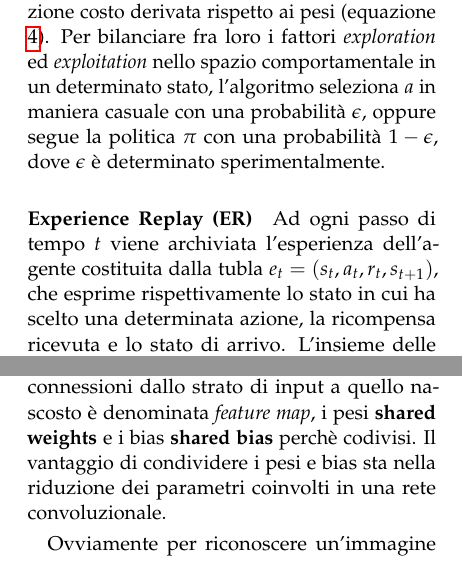
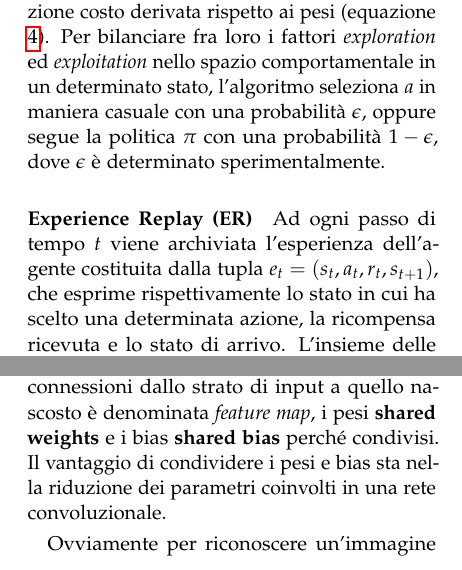
Before and after one commit to maximgx/reinforcement-learning-atari, a LaTeX paper (relazione/dqn-experience-replay.tex): two parts of the columns of pages 4 and 5 of 9, joined at a grey line, cut so that both start at the same text. Compiled offline with pdfLaTeX.

Commit message:
SpellCheck

```diff
--- a/relazione/dqn-experience-replay.tex
+++ b/relazione/dqn-experience-replay.tex
@@ -183,7 +183,7 @@
 		\end{figure*}
 		Per bilanciare fra loro i fattori \textit{exploration} ed \textit{exploitation} nello spazio comportamentale in un determinato stato, l'algoritmo seleziona $a$ in maniera casuale con una probabilità $\epsilon$, oppure segue la politica $\pi$ con una probabilità $1 - \epsilon$, dove $\epsilon$ è determinato sperimentalmente.
 
-		\paragraph*{Experience Replay (ER)} Ad ogni passo di tempo $t$ viene archiviata l'esperienza dell'agente costituita dalla tubla $e_t = (s_t, a_t, r_t, s_{t + 1})$, che esprime rispettivamente lo stato in cui ha scelto una determinata azione, la ricompensa ricevuta e lo stato di arrivo. L'insieme delle esperienze è $D$, ed esso accumula esperienze di molteplici episodi fino a un determinato numero $N$ (l'esperimento originario ne accumula un milione). Ogni volta che un \textit{minibatch} fornisce una nuova quantità di esperienze, ne vengono raccolte altrettante nell'insieme $D$ e vengono aggiornate con quelle nuove. In breve, seguono alcuni vantaggi nell'utilizzo dell'ER:
+		\paragraph*{Experience Replay (ER)} Ad ogni passo di tempo $t$ viene archiviata l'esperienza dell'agente costituita dalla tupla $e_t = (s_t, a_t, r_t, s_{t + 1})$, che esprime rispettivamente lo stato in cui ha scelto una determinata azione, la ricompensa ricevuta e lo stato di arrivo. L'insieme delle esperienze è $D$, ed esso accumula esperienze di molteplici episodi fino a un determinato numero $N$ (l'esperimento originario ne accumula un milione). Ogni volta che un \textit{minibatch} fornisce una nuova quantità di esperienze, ne vengono raccolte altrettante nell'insieme $D$ e vengono aggiornate con quelle nuove. In breve, seguono alcuni vantaggi nell'utilizzo dell'ER:
 		\begin{itemize}
 			\item ogni esperienza può essere usata in molteplici aggiornamenti dei pesi della Q\texttwelveudash Network;
 			\item rendere casuale il campionamento di esperienze da aggiornare rompe la correlazione fra eventi consecutivi.
@@ -213,7 +213,7 @@ Questa è la principale caratteristica che contraddistingue una CNN da una norma
 Questa tipologia usa principalmente tre idee di base: \textit{local receptive fields}, \textit{shared weights and biases} e \textit{pooling}.
 Consideriamo che i pixel dello strato di input siano connessi con quelli dello strato hidden, ma non tutti, bensì solo alcuni di questi. Ogni neurone del primo strato nascosto è connesso ad una regione (ad esempio 5x5) dello strato di input, questa regione dell'immagine dello strato di input è chiamata \textbf{local receptive field} (figura \ref{fig:hlayer}). Ogni connessione apprende un peso e il neurone a cui è associata la connessione apprende un bias totale. In sostanza ogni singolo neurone esegue la convoluzione e la rete è addestrata ad apprendere i pesi e il valore del bias per minimizzare la funzione di costo. Quindi vengono connesse tutte le regioni dello strato di input ai singoli neuroni nel primo strato nascosto, effettuando di volta in volta uno shift. Così facendo se in input avessimo un'immagine 28x28 e le regioni 5x5 otterremo 24x24 neuroni nello strato nascosto.
 
-Dato che i neuroni del primo strato nascosto condividono pesi e bias, questo significa che saranno in grado di riconoscere la stessa feature, solo collocata diversamente nell'immagine di input. Questo rende le CNN molto adattabili all'invarianza di un'immagine ad una traslazione. Per questa ragione, la mappa di connessioni dallo strato di input a quello nascosto è denominata \textit{feature map}, i pesi \textbf{shared weights} e i bias \textbf{shared bias} perchè codivisi. Il vantaggio di condividere i pesi e bias sta nella riduzione dei parametri coinvolti in una rete convoluzionale.
+Dato che i neuroni del primo strato nascosto condividono pesi e bias, questo significa che saranno in grado di riconoscere la stessa feature, solo collocata diversamente nell'immagine di input. Questo rende le CNN molto adattabili all'invarianza di un'immagine ad una traslazione. Per questa ragione, la mappa di connessioni dallo strato di input a quello nascosto è denominata \textit{feature map}, i pesi \textbf{shared weights} e i bias \textbf{shared bias} perché condivisi. Il vantaggio di condividere i pesi e bias sta nella riduzione dei parametri coinvolti in una rete convoluzionale.
 
 Ovviamente per riconoscere un'immagine sono necessarie più di una feature map, quindi, uno strato convoluzionale completo è fatto da più feature maps.
 Una CNN può comporsi di più strati di convoluzione collegati in cascata. L’output di ogni strato di convoluzione è un insieme di matrici di convoluzione (ciascuna generata da una mappa di attivazione). L’insieme di queste matrici definisce un nuovo volume di input utilizzato dalle mappe di attivazione dello strato successivo. Più strati convoluzionali possiede una rete e più feature dettagliate essa riesce ad elaborare.
```
Also changed, not shown: relazione/dqn-experience-replay.tex (4 more changed lines).
